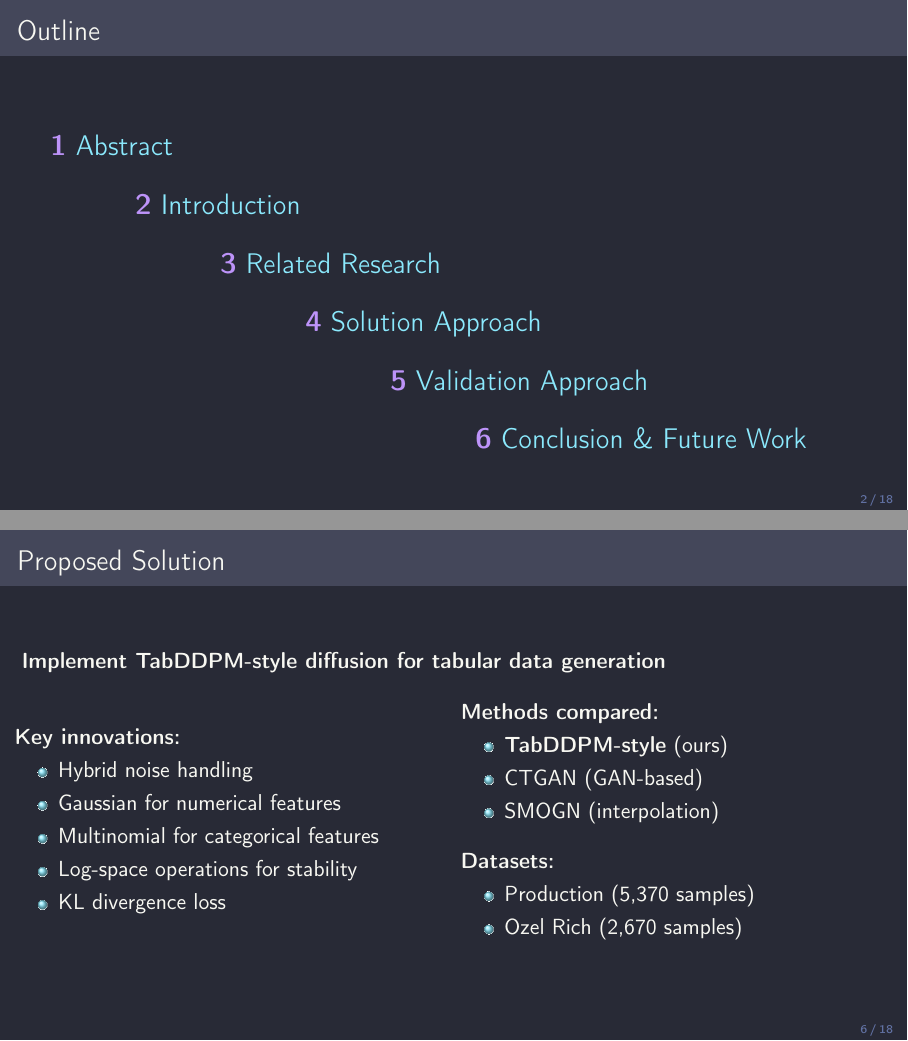
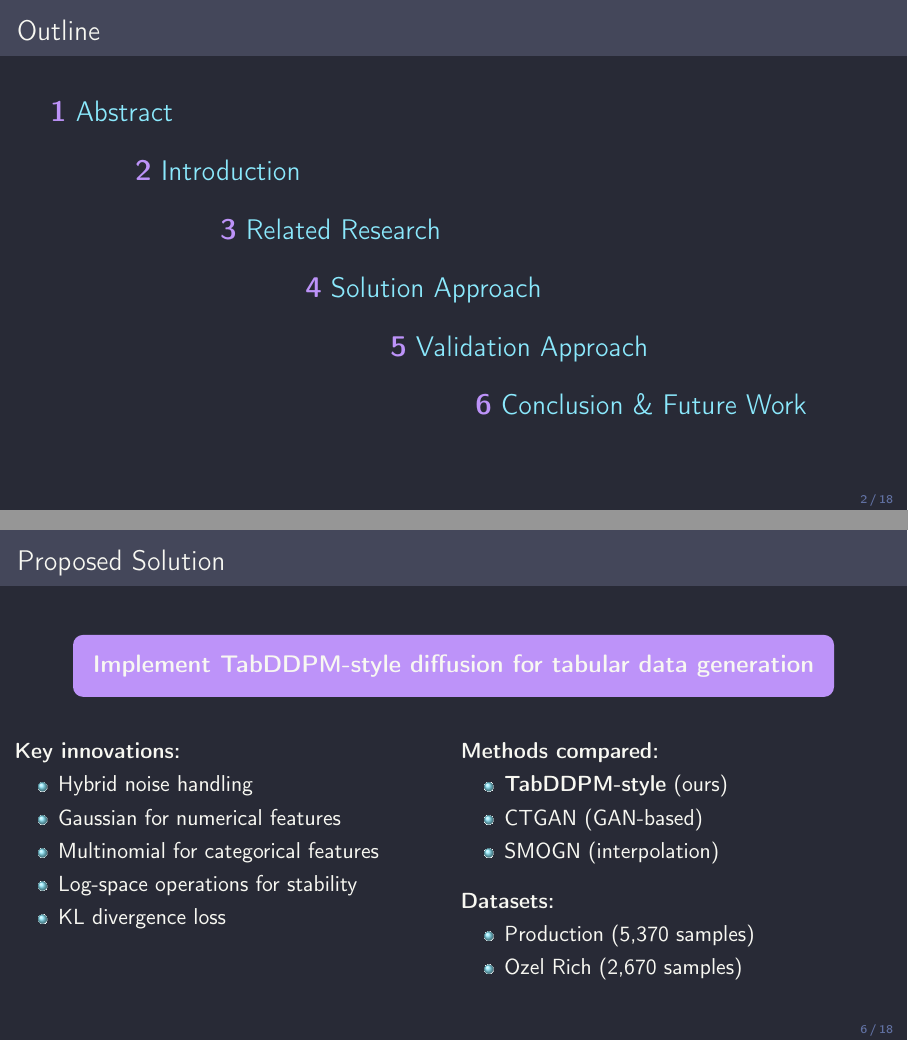
Before and after one commit to umutakin-dev/seds500-graduation-project, LaTeX slides (docs/latex/presentation.tex): pages 2 and 6 of 18, joined at a grey line. Compiled offline with pdfLaTeX.

Commit message:
docs: improve presentation styling
- Move outline content up for better spacing
- Add purple box to emphasize main solution statement
- Align columns at top on Proposed Solution slide

Co-Authored-By: Claude Opus 4.5 <noreply@anthropic.com>

```diff
--- a/docs/latex/presentation.tex
+++ b/docs/latex/presentation.tex
@@ -91,7 +91,7 @@
 
 % Outline - Staircase layout
 \begin{frame}{Outline}
-    \vspace{0.5cm}
+    \vspace{-0.5cm}
     \Large
     \begin{flushleft}
         \hspace{0.5cm}\textcolor{draculapurple}{\textbf{1}} \textcolor{draculacyan}{Abstract}\\[0.4cm]
@@ -193,10 +193,16 @@
 \end{frame}
 
 \begin{frame}{Proposed Solution}
-    \textbf{Implement TabDDPM-style diffusion for tabular data generation}
+    \begin{center}
+    \tikz{
+        \node[fill=draculapurple, rounded corners=5pt, inner sep=10pt, text=draculafg] {
+            \large\textbf{Implement TabDDPM-style diffusion for tabular data generation}
+        };
+    }
+    \end{center}
 
-    \vspace{0.5cm}
-    \begin{columns}
+    \vspace{0.3cm}
+    \begin{columns}[t]
         \column{0.5\textwidth}
         \textbf{Key innovations:}
         \begin{itemize}
```
Also changed, not shown: docs/latex/presentation.pdf.
